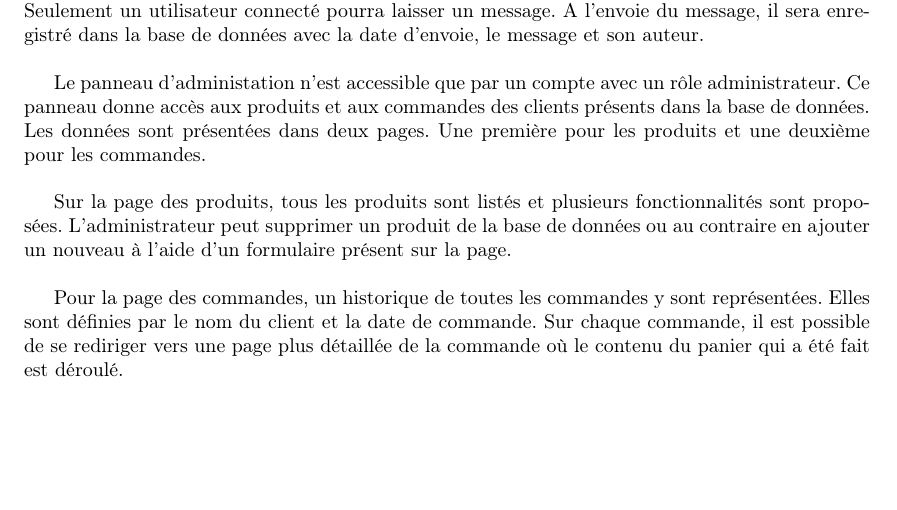
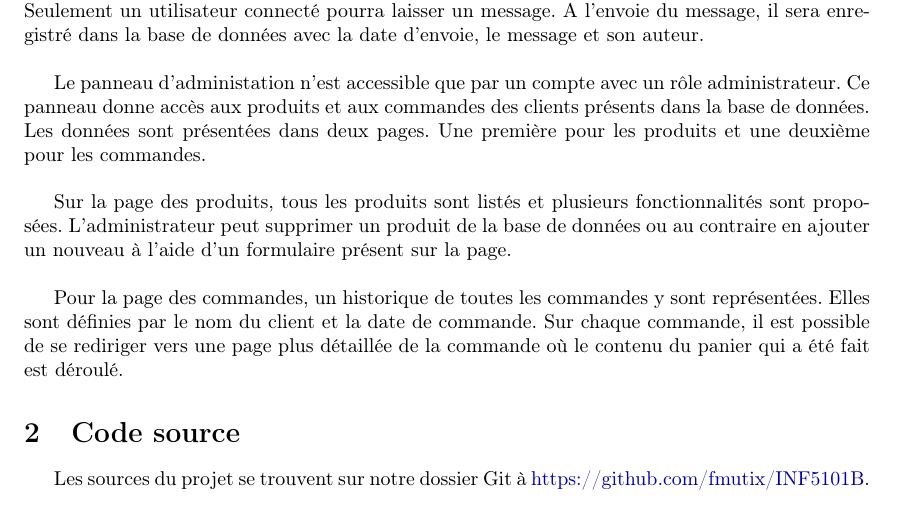
Before and after one commit to fmutix/INF5101B, a LaTeX document (report/main.tex, which reads report/sources.tex): part of page 2 of 2, cut so that both start at the same text, the shorter picture padded with empty space. Compiled offline with pdfLaTeX.

Commit message:
report add listings

```diff
--- a/report/main.tex
+++ b/report/main.tex
@@ -83,4 +83,6 @@
 
 \input{specifications.tex}
 
+\input{sources.tex}
+
 \end{document}
--- /dev/null
+++ b/report/sources.tex
@@ -0,0 +1,5 @@
+\section{Code source}
+
+Les sources du projet se trouvent sur notre dossier Git à
+\href{https://github.com/fmutix/INF5101B}
+{https://github.com/fmutix/INF5101B}.
```
